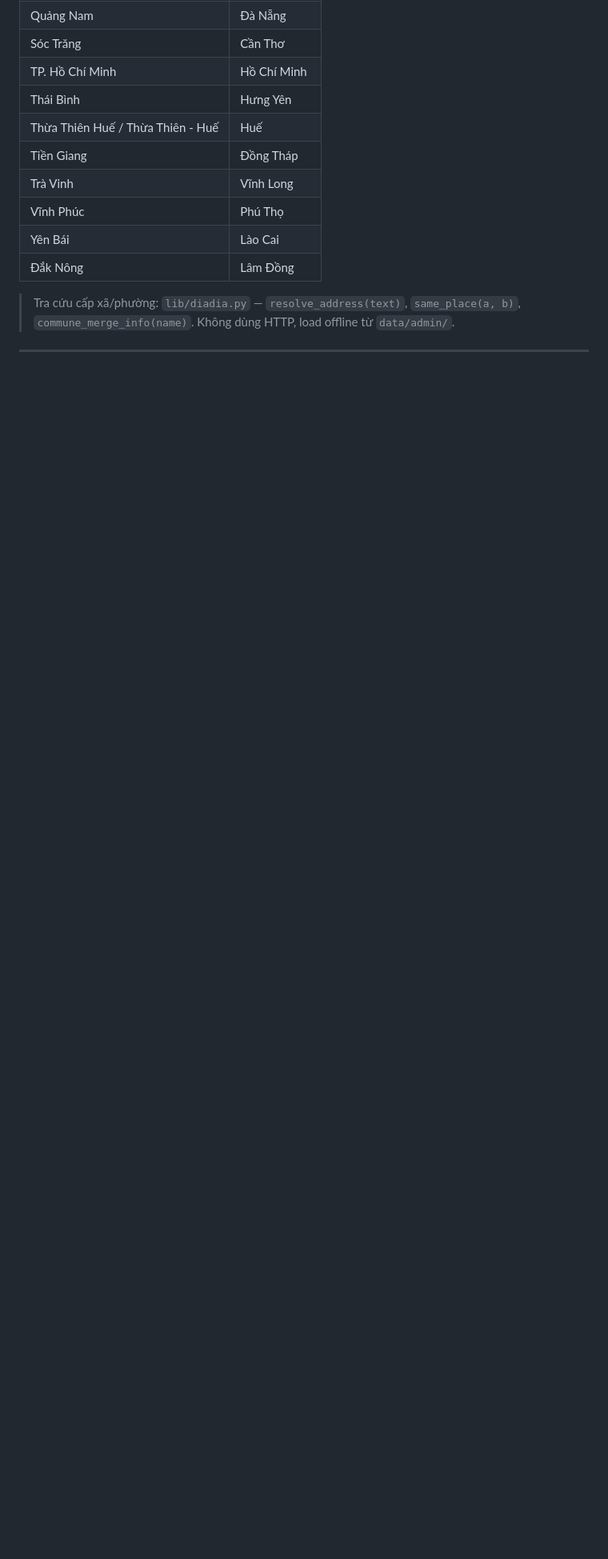
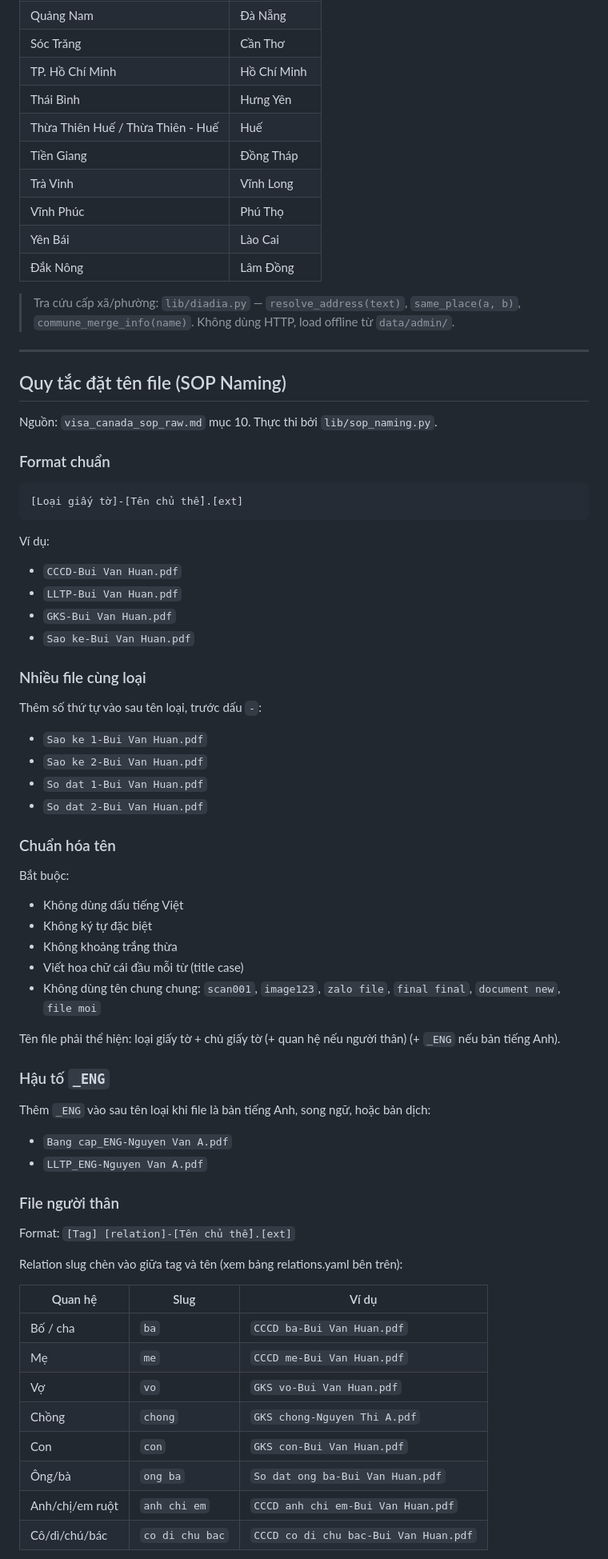
Before and after one commit to haquoccuong3112/openclaw-visa, a Markdown page: workspace/docs/data-config.md, the part around one of its changes. Shown at 80% size. Rendered like a GitHub page; blank space fills up the shorter version.

Commit message:
Add SOP naming rules to data-config.md
Captures section 10 of visa_canada_sop_raw.md: filename format, numbering,
normalization (no diacritics, title case), _ENG suffix, relation slug placement,
no-guessing rule, and abbreviation table. Previously only in code (lib/sop_naming.py).

Co-Authored-By: Claude Sonnet 4.6 <noreply@anthropic.com>

````diff
--- a/workspace/docs/data-config.md
+++ b/workspace/docs/data-config.md
@@ -256,3 +256,63 @@ An Giang, Bắc Ninh, Cà Mau, Cao Bằng, Đắk Lắk, Điện Biên, Đồng
 
 ---
 
+## Quy tắc đặt tên file (SOP Naming)
+
+Nguồn: `visa_canada_sop_raw.md` mục 10. Thực thi bởi `lib/sop_naming.py`.
+
+### Format chuẩn
+
+```
+[Loại giấy tờ]-[Tên chủ thể].[ext]
+```
+
+Ví dụ:
+- `CCCD-Bui Van Huan.pdf`
+- `LLTP-Bui Van Huan.pdf`
+- `GKS-Bui Van Huan.pdf`
+- `Sao ke-Bui Van Huan.pdf`
+
+### Nhiều file cùng loại
+
+Thêm số thứ tự vào sau tên loại, trước dấu `-`:
+
+- `Sao ke 1-Bui Van Huan.pdf`
+- `Sao ke 2-Bui Van Huan.pdf`
+- `So dat 1-Bui Van Huan.pdf`
+- `So dat 2-Bui Van Huan.pdf`
+
+### Chuẩn hóa tên
+
+Bắt buộc:
+- Không dùng dấu tiếng Việt
+- Không ký tự đặc biệt
+- Không khoảng trắng thừa
+- Viết hoa chữ cái đầu mỗi từ (title case)
+- Không dùng tên chung chung: `scan001`, `image123`, `zalo file`, `final final`, `document new`, `file moi`
+
+Tên file phải thể hiện: loại giấy tờ + chủ giấy tờ (+ quan hệ nếu người thân) (+ `_ENG` nếu bản tiếng Anh).
+
+### Hậu tố `_ENG`
+
+Thêm `_ENG` vào sau tên loại khi file là bản tiếng Anh, song ngữ, hoặc bản dịch:
+
+- `Bang cap_ENG-Nguyen Van A.pdf`
+- `LLTP_ENG-Nguyen Van A.pdf`
+
+### File người thân
+
+Format: `[Tag] [relation]-[Tên chủ thể].[ext]`
+
+Relation slug chèn vào giữa tag và tên (xem bảng relations.yaml bên trên):
+
+| Quan hệ | Slug | Ví dụ |
+|---------|------|-------|
+| Bố / cha | `ba` | `CCCD ba-Bui Van Huan.pdf` |
+| Mẹ | `me` | `CCCD me-Bui Van Huan.pdf` |
+| Vợ | `vo` | `GKS vo-Bui Van Huan.pdf` |
+| Chồng | `chong` | `GKS chong-Nguyen Thi A.pdf` |
+| Con | `con` | `GKS con-Bui Van Huan.pdf` |
+| Ông/bà | `ong ba` | `So dat ong ba-Bui Van Huan.pdf` |
+| Anh/chị/em ruột | `anh chi em` | `CCCD anh chi em-Bui Van Huan.pdf` |
+| Cô/dì/chú/bác | `co di chu bac` | `CCCD co di chu bac-Bui Van Huan.pdf` |
+
````
Also changed, not shown: other parts of workspace/docs/data-config.md (+22 -0 lines).
